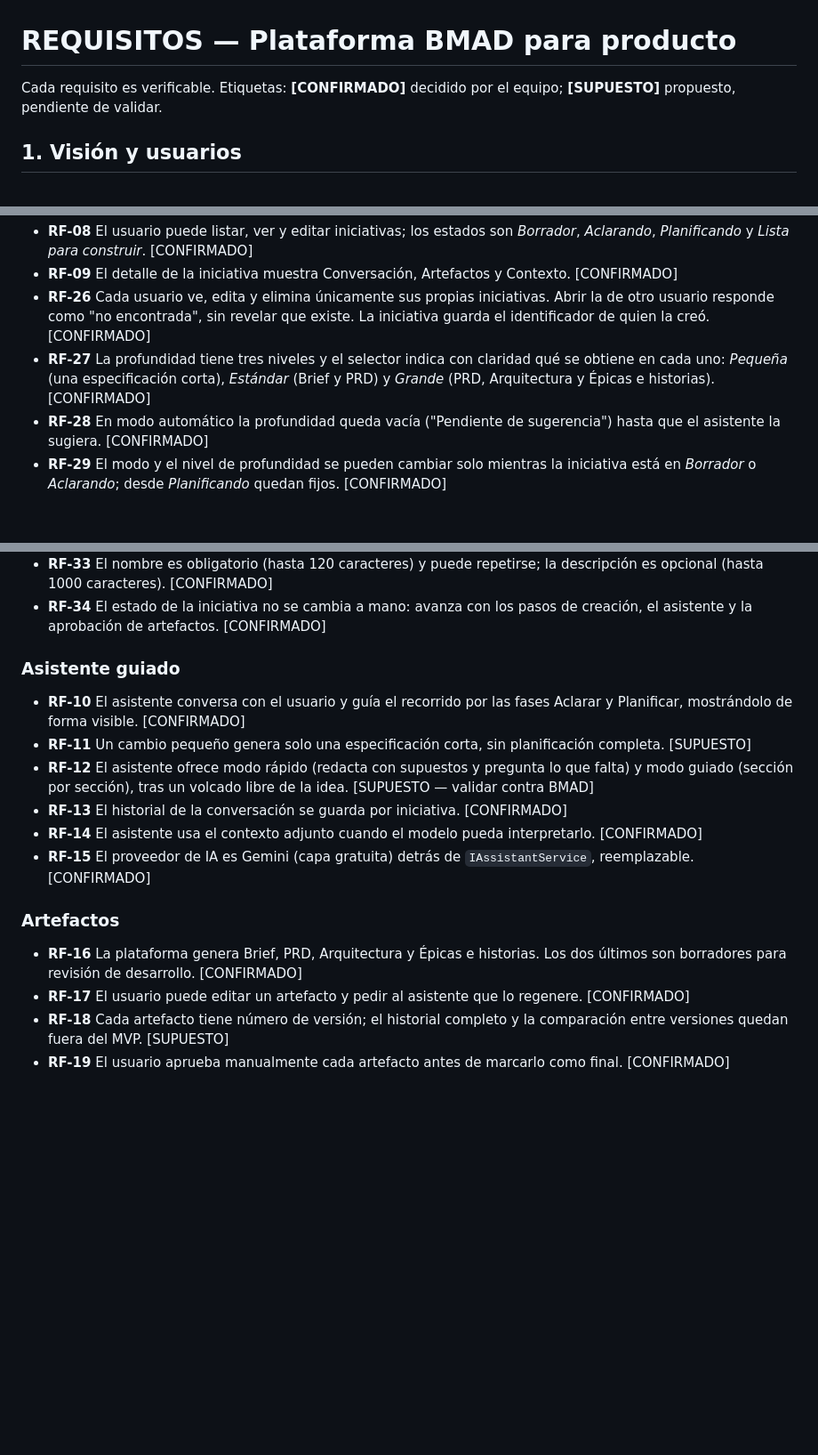
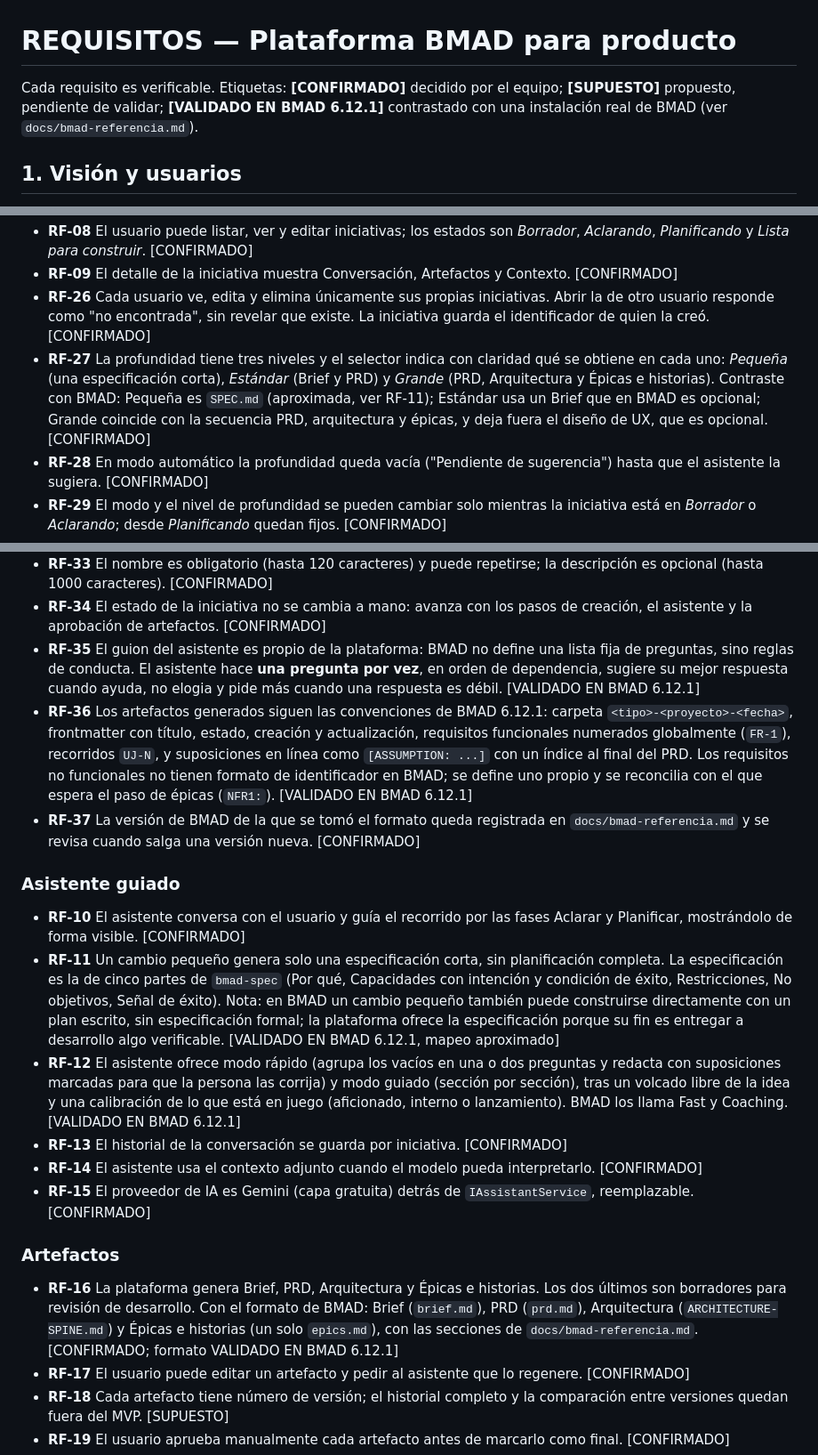
Before and after one commit to jcmoralep/tfm, a Markdown page: REQUISITOS.md, 3 parts joined by grey strips. Shown at 89% size. Drawn GitHub-style; blank space fills up the shorter version.

Commit message:
docs: adjust requirements to the structure found in a real BMAD 6.12.1 install

```diff
--- a/REQUISITOS.md
+++ b/REQUISITOS.md
@@ -1,6 +1,6 @@
 # REQUISITOS — Plataforma BMAD para producto
 
-Cada requisito es verificable. Etiquetas: **[CONFIRMADO]** decidido por el equipo; **[SUPUESTO]** propuesto, pendiente de validar.
+Cada requisito es verificable. Etiquetas: **[CONFIRMADO]** decidido por el equipo; **[SUPUESTO]** propuesto, pendiente de validar; **[VALIDADO EN BMAD 6.12.1]** contrastado con una instalación real de BMAD (ver `docs/bmad-referencia.md`).
 
 ## 1. Visión y usuarios
 
@@ -23,7 +23,7 @@ Cada requisito es verificable. Etiquetas: **[CONFIRMADO]** decidido por el equip
 - **RF-08** El usuario puede listar, ver y editar iniciativas; los estados son *Borrador*, *Aclarando*, *Planificando* y *Lista para construir*. [CONFIRMADO]
 - **RF-09** El detalle de la iniciativa muestra Conversación, Artefactos y Contexto. [CONFIRMADO]
 - **RF-26** Cada usuario ve, edita y elimina únicamente sus propias iniciativas. Abrir la de otro usuario responde como "no encontrada", sin revelar que existe. La iniciativa guarda el identificador de quien la creó. [CONFIRMADO]
-- **RF-27** La profundidad tiene tres niveles y el selector indica con claridad qué se obtiene en cada uno: *Pequeña* (una especificación corta), *Estándar* (Brief y PRD) y *Grande* (PRD, Arquitectura y Épicas e historias). [CONFIRMADO]
+- **RF-27** La profundidad tiene tres niveles y el selector indica con claridad qué se obtiene en cada uno: *Pequeña* (una especificación corta), *Estándar* (Brief y PRD) y *Grande* (PRD, Arquitectura y Épicas e historias). Contraste con BMAD: Pequeña es `SPEC.md` (aproximada, ver RF-11); Estándar usa un Brief que en BMAD es opcional; Grande coincide con la secuencia PRD, arquitectura y épicas, y deja fuera el diseño de UX, que es opcional. [CONFIRMADO]
 - **RF-28** En modo automático la profundidad queda vacía ("Pendiente de sugerencia") hasta que el asistente la sugiera. [CONFIRMADO]
 - **RF-29** El modo y el nivel de profundidad se pueden cambiar solo mientras la iniciativa está en *Borrador* o *Aclarando*; desde *Planificando* quedan fijos. [CONFIRMADO]
 - **RF-30** La creación es un asistente paso a paso con borrador: cada paso guarda lo que el usuario ya eligió, y al retomar la iniciativa vuelve al mismo paso con sus selecciones. Para guardar un borrador basta el nombre. Al terminar el último paso la iniciativa pasa a *Aclarando*. [CONFIRMADO]
@@ -31,17 +31,20 @@ Cada requisito es verificable. Etiquetas: **[CONFIRMADO]** decidido por el equip
 - **RF-32** Eliminar una iniciativa es un borrado lógico: el registro permanece en la base de datos marcado como eliminado y deja de mostrarse. No hay papelera ni pantalla para ver lo eliminado. [CONFIRMADO]
 - **RF-33** El nombre es obligatorio (hasta 120 caracteres) y puede repetirse; la descripción es opcional (hasta 1000 caracteres). [CONFIRMADO]
 - **RF-34** El estado de la iniciativa no se cambia a mano: avanza con los pasos de creación, el asistente y la aprobación de artefactos. [CONFIRMADO]
+- **RF-35** El guion del asistente es propio de la plataforma: BMAD no define una lista fija de preguntas, sino reglas de conducta. El asistente hace **una pregunta por vez**, en orden de dependencia, sugiere su mejor respuesta cuando ayuda, no elogia y pide más cuando una respuesta es débil. [VALIDADO EN BMAD 6.12.1]
+- **RF-36** Los artefactos generados siguen las convenciones de BMAD 6.12.1: carpeta `<tipo>-<proyecto>-<fecha>`, frontmatter con título, estado, creación y actualización, requisitos funcionales numerados globalmente (`FR-1`), recorridos `UJ-N`, y suposiciones en línea como `[ASSUMPTION: ...]` con un índice al final del PRD. Los requisitos no funcionales no tienen formato de identificador en BMAD; se define uno propio y se reconcilia con el que espera el paso de épicas (`NFR1:`). [VALIDADO EN BMAD 6.12.1]
+- **RF-37** La versión de BMAD de la que se tomó el formato queda registrada en `docs/bmad-referencia.md` y se revisa cuando salga una versión nueva. [CONFIRMADO]
 
 ### Asistente guiado
 - **RF-10** El asistente conversa con el usuario y guía el recorrido por las fases Aclarar y Planificar, mostrándolo de forma visible. [CONFIRMADO]
-- **RF-11** Un cambio pequeño genera solo una especificación corta, sin planificación completa. [SUPUESTO]
-- **RF-12** El asistente ofrece modo rápido (redacta con supuestos y pregunta lo que falta) y modo guiado (sección por sección), tras un volcado libre de la idea. [SUPUESTO — validar contra BMAD]
+- **RF-11** Un cambio pequeño genera solo una especificación corta, sin planificación completa. La especificación es la de cinco partes de `bmad-spec` (Por qué, Capacidades con intención y condición de éxito, Restricciones, No objetivos, Señal de éxito). Nota: en BMAD un cambio pequeño también puede construirse directamente con un plan escrito, sin especificación formal; la plataforma ofrece la especificación porque su fin es entregar a desarrollo algo verificable. [VALIDADO EN BMAD 6.12.1, mapeo aproximado]
+- **RF-12** El asistente ofrece modo rápido (agrupa los vacíos en una o dos preguntas y redacta con suposiciones marcadas para que la persona las corrija) y modo guiado (sección por sección), tras un volcado libre de la idea y una calibración de lo que está en juego (aficionado, interno o lanzamiento). BMAD los llama Fast y Coaching. [VALIDADO EN BMAD 6.12.1]
 - **RF-13** El historial de la conversación se guarda por iniciativa. [CONFIRMADO]
 - **RF-14** El asistente usa el contexto adjunto cuando el modelo pueda interpretarlo. [CONFIRMADO]
 - **RF-15** El proveedor de IA es Gemini (capa gratuita) detrás de `IAssistantService`, reemplazable. [CONFIRMADO]
 
 ### Artefactos
-- **RF-16** La plataforma genera Brief, PRD, Arquitectura y Épicas e historias. Los dos últimos son borradores para revisión de desarrollo. [CONFIRMADO]
+- **RF-16** La plataforma genera Brief, PRD, Arquitectura y Épicas e historias. Los dos últimos son borradores para revisión de desarrollo. Con el formato de BMAD: Brief (`brief.md`), PRD (`prd.md`), Arquitectura (`ARCHITECTURE-SPINE.md`) y Épicas e historias (un solo `epics.md`), con las secciones de `docs/bmad-referencia.md`. [CONFIRMADO; formato VALIDADO EN BMAD 6.12.1]
 - **RF-17** El usuario puede editar un artefacto y pedir al asistente que lo regenere. [CONFIRMADO]
 - **RF-18** Cada artefacto tiene número de versión; el historial completo y la comparación entre versiones quedan fuera del MVP. [SUPUESTO]
 - **RF-19** El usuario aprueba manualmente cada artefacto antes de marcarlo como final. [CONFIRMADO]
```
Also changed, not shown: AGENTS.md (+1 -1 lines), docs/bmad-referencia.md (added, +57 -0 lines).
